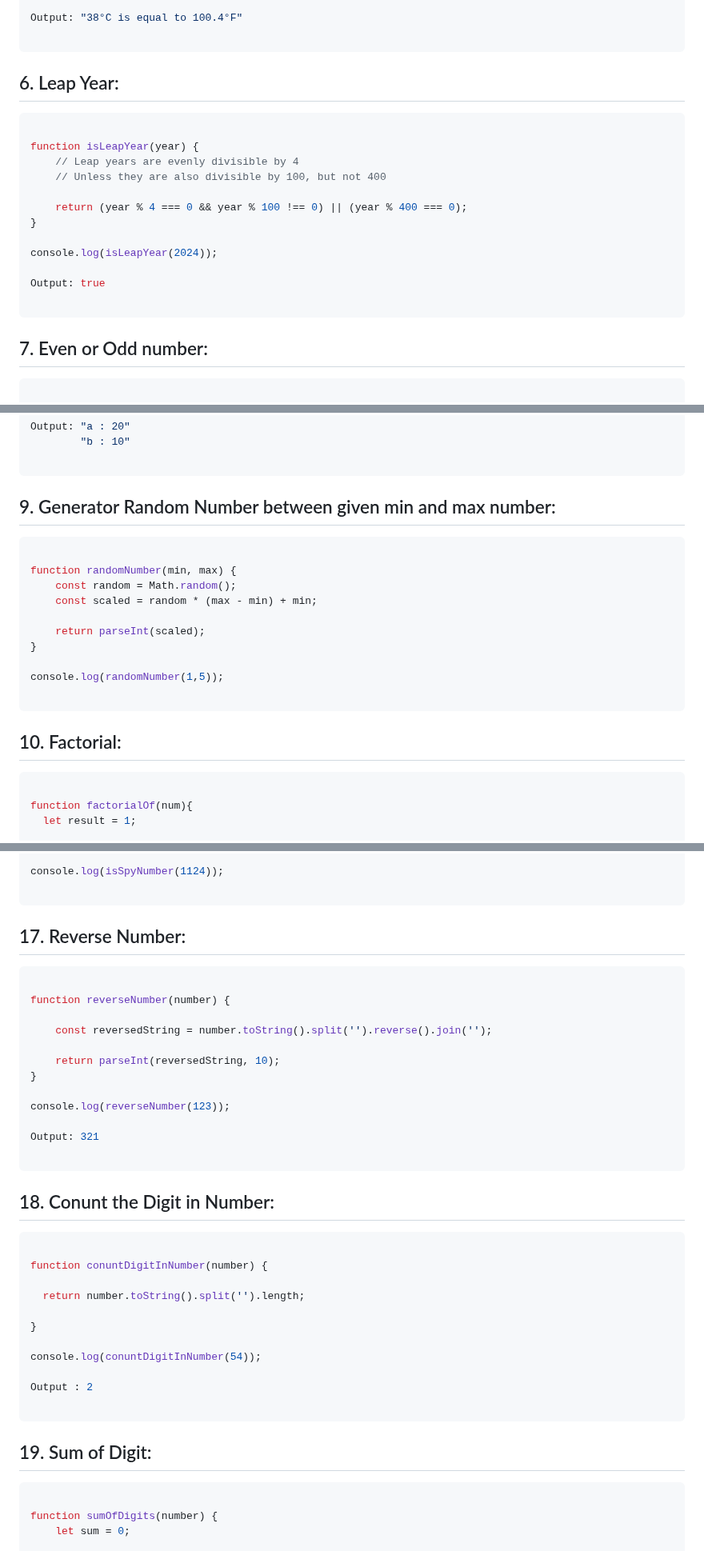
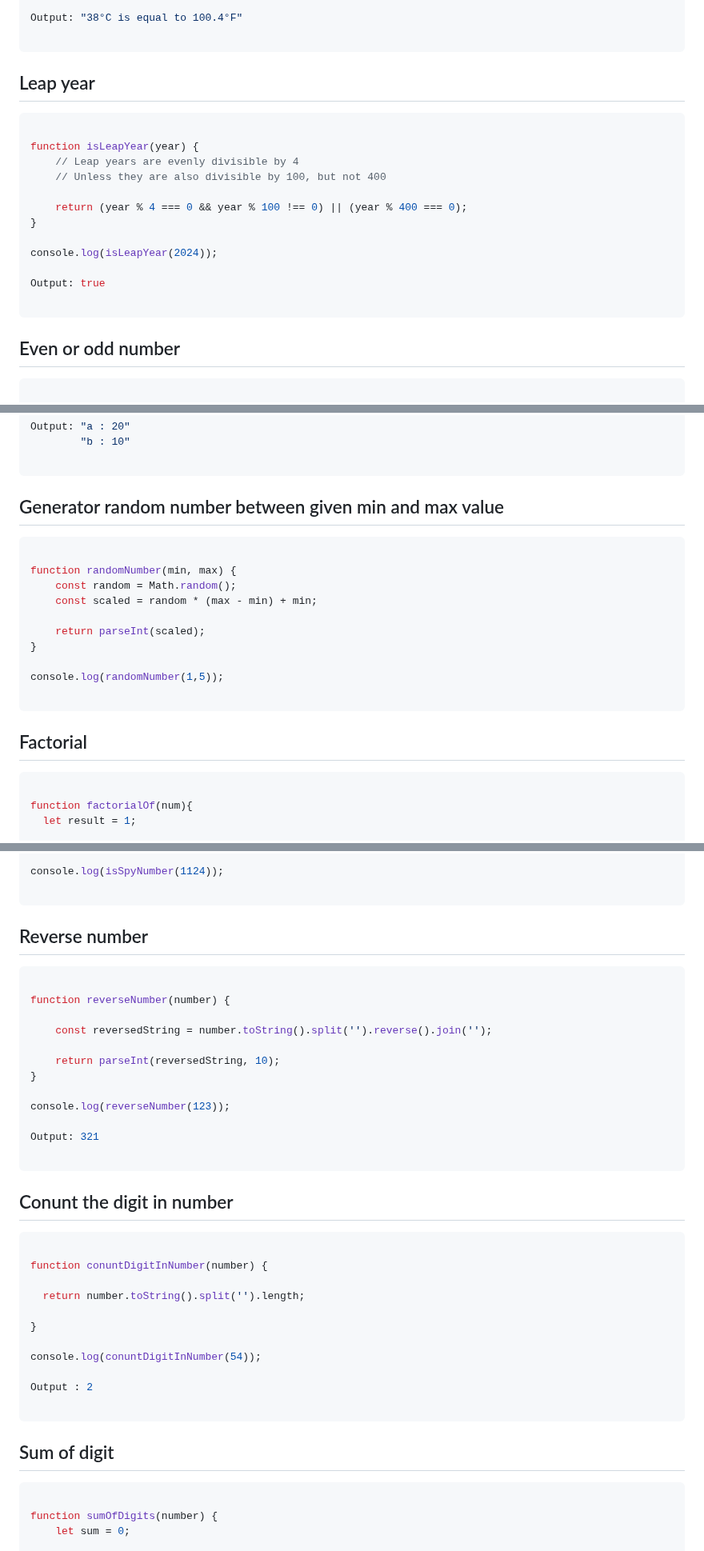
Before and after one commit to sonukumarraj007/java-script, a Markdown page: README.md, 3 parts joined by grey strips. Shown at 80% size. Drawn GitHub-style.

````diff
--- a/README.md
+++ b/README.md
@@ -542,7 +561,7 @@ Output: "38°C is equal to 100.4°F"
 
 ```
 
-## 6. Leap Year:
+## Leap year
 
 ```ts
 
@@ -559,7 +578,7 @@ Output: true
 
 ```
 
-## 7. Even or Odd number:
+## Even or odd number
 
 ```ts
 
@@ -634,7 +653,7 @@ Output: "a : 20"
 
 ```
 
-## 9. Generator Random Number between given min and max number:
+## Generator random number between given min and max value
 
 ```ts
 
@@ -649,7 +668,7 @@ console.log(randomNumber(1,5));
 
 ```
 
-## 10. Factorial:
+## Factorial
 
 ```ts
 
@@ -917,7 +936,7 @@ console.log(isSpyNumber(1124));
 
 ```
 
-## 17. Reverse Number:
+## Reverse number
 
 ```ts
 
@@ -934,7 +953,7 @@ Output: 321
 
 ```
 
-## 18. Conunt the Digit in Number:
+## Conunt the digit in number
 
 ```ts
 
@@ -950,7 +969,7 @@ Output : 2
 
 ```
 
-## 19. Sum of Digit:
+## Sum of digit
 
 ```ts
 
````
Also changed, not shown: other parts of README.md (+31 -12 lines).
